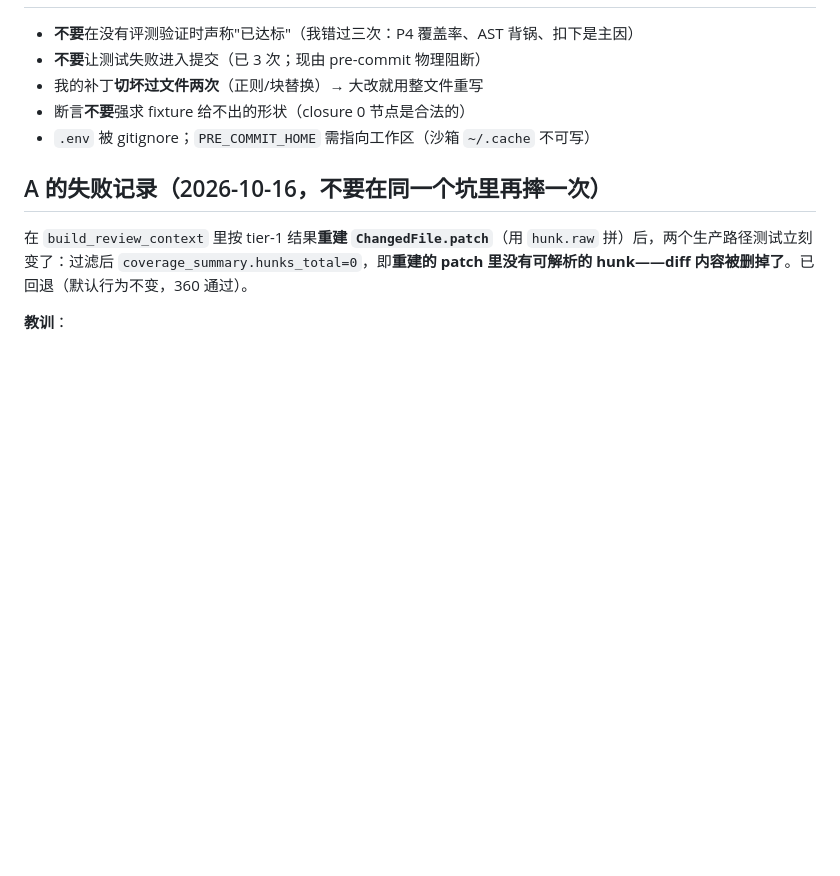
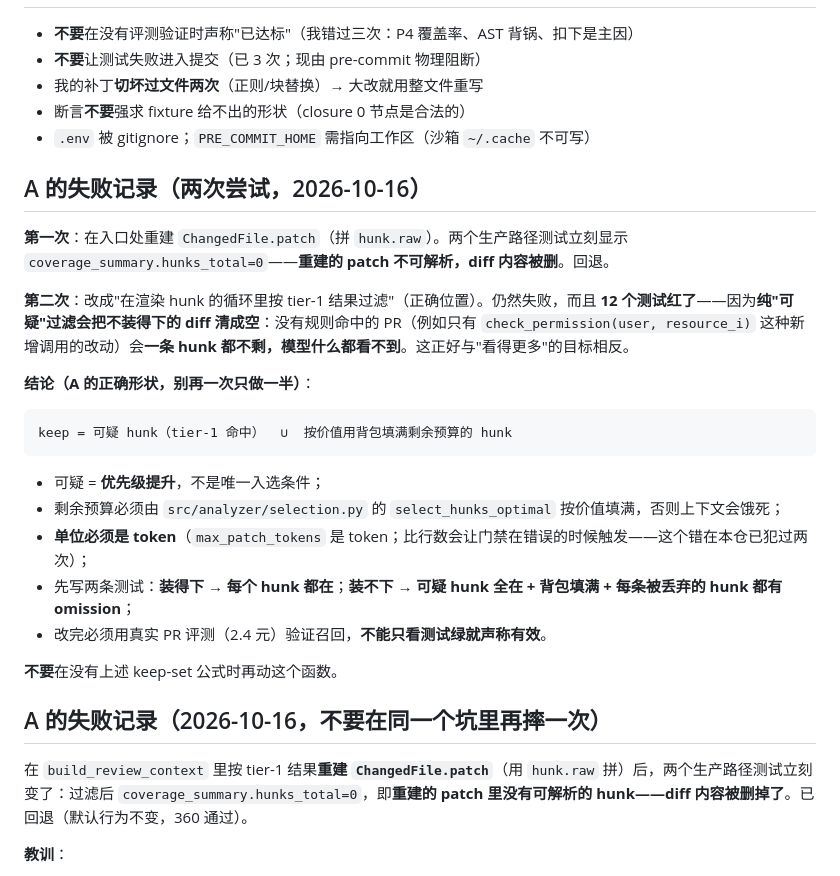
Before and after one commit to HelicasECoode42/ai-pr-review, a Markdown page: docs/STATE.md, the part around the change. GitHub-like rendering; blank space fills up the shorter version.

Commit message:
docs: the second triage attempt failed too, and it says why
Filtering the diff to suspicion-flagged hunks only - which is what the first two
attempts both effectively did - empties the context on any PR the rules do not
flag. Twelve tests went red, including one whose diff is a hundred
check_permission calls: no suspicion rule fires, so every hunk was dropped and the
model would have seen nothing. That is the opposite of the goal.

The correct shape is written down: keep = flagged hunks UNION hunks chosen by the
knapsack to fill the remaining budget, with suspicion acting as a priority rather
than as the only admission condition, the gate denominated in tokens because the
budget is, and two tests written before the change - everything present when the
diff fits, flagged plus best-value plus an omission per dropped hunk when it does
not. A paid real-PR run still decides whether it helped.

Reverted, so behaviour is unchanged and the suite is green at 360.

````diff
--- a/docs/STATE.md
+++ b/docs/STATE.md
@@ -59,6 +59,24 @@
 - 断言**不要**强求 fixture 给不出的形状（closure 0 节点是合法的）
 - `.env` 被 gitignore；`PRE_COMMIT_HOME` 需指向工作区（沙箱 `~/.cache` 不可写）
 
+## A 的失败记录（两次尝试，2026-10-16）
+
+**第一次**：在入口处重建 `ChangedFile.patch`（拼 `hunk.raw`）。两个生产路径测试立刻显示 `coverage_summary.hunks_total=0`——**重建的 patch 不可解析，diff 内容被删**。回退。
+
+**第二次**：改成"在渲染 hunk 的循环里按 tier-1 结果过滤"（正确位置）。仍然失败，而且 **12 个测试红了**——因为**纯"可疑"过滤会把不装得下的 diff 清成空**：没有规则命中的 PR（例如只有 `check_permission(user, resource_i)` 这种新增调用的改动）会**一条 hunk 都不剩，模型什么都看不到**。这正好与"看得更多"的目标相反。
+
+**结论（A 的正确形状，别再一次只做一半）**：
+```
+keep = 可疑 hunk（tier-1 命中）  ∪  按价值用背包填满剩余预算的 hunk
+```
+- 可疑 = **优先级提升**，不是唯一入选条件；
+- 剩余预算必须由 `src/analyzer/selection.py` 的 `select_hunks_optimal` 按价值填满，否则上下文会饿死；
+- **单位必须是 token**（`max_patch_tokens` 是 token；比行数会让门禁在错误的时候触发——这个错在本仓已犯过两次）；
+- 先写两条测试：**装得下 → 每个 hunk 都在**；**装不下 → 可疑 hunk 全在 + 背包填满 + 每条被丢弃的 hunk 都有 omission**；
+- 改完必须用真实 PR 评测（2.4 元）验证召回，**不能只看测试绿就声称有效**。
+
+**不要**在没有上述 keep-set 公式时再动这个函数。
+
 ## A 的失败记录（2026-10-16，不要在同一个坑里再摔一次）
 
 在 `build_review_context` 里按 tier-1 结果**重建 `ChangedFile.patch`**（用 `hunk.raw` 拼）后，两个生产路径测试立刻变了：过滤后 `coverage_summary.hunks_total=0`，即**重建的 patch 里没有可解析的 hunk——diff 内容被删掉了**。已回退（默认行为不变，360 通过）。
````
